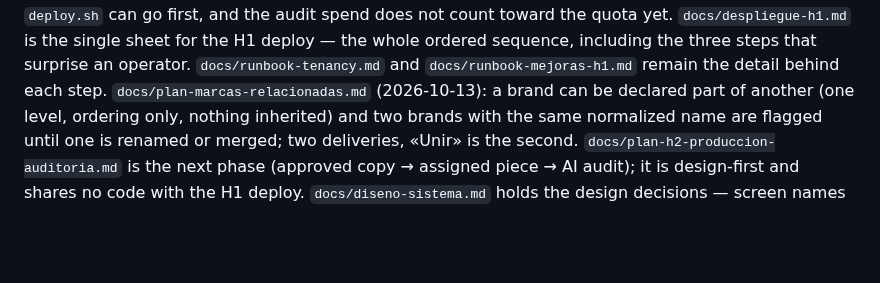
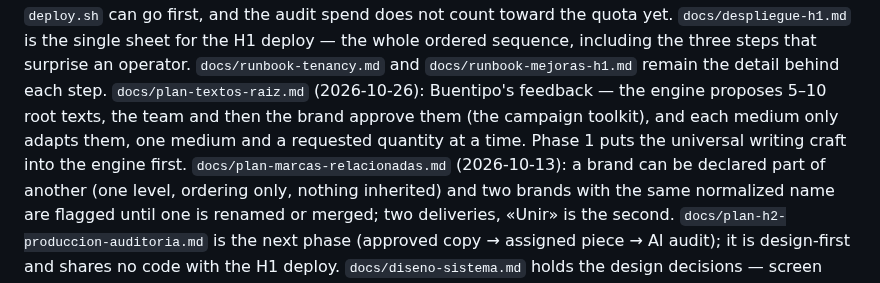
Before and after one commit to gerardoriarte-bt/Myvoice, a Markdown page: CLAUDE.md, the part around the change. Rendered like a GitHub page; blank space fills up the shorter version.

```diff
--- a/CLAUDE.md
+++ b/CLAUDE.md
@@ -308,6 +308,9 @@ can go first, and the audit spend does not count toward the quota yet.
 `docs/despliegue-h1.md` is the single sheet for the H1 deploy — the whole ordered sequence,
 including the three steps that surprise an operator. `docs/runbook-tenancy.md` and
 `docs/runbook-mejoras-h1.md` remain the detail behind each step.
+`docs/plan-textos-raiz.md` (2026-10-26): Buentipo's feedback — the engine proposes 5–10 root texts,
+the team and then the brand approve them (the campaign toolkit), and each medium only adapts them, one
+medium and a requested quantity at a time. Phase 1 puts the universal writing craft into the engine first.
 `docs/plan-marcas-relacionadas.md` (2026-10-13): a brand can be declared part of another (one level,
 ordering only, nothing inherited) and two brands with the same normalized name are flagged until
 one is renamed or merged; two deliveries, «Unir» is the second.
```
Also changed, not shown: docs/ROADMAP.md (+1 -0 lines), docs/plan-textos-raiz.md (added, +259 -0 lines).
